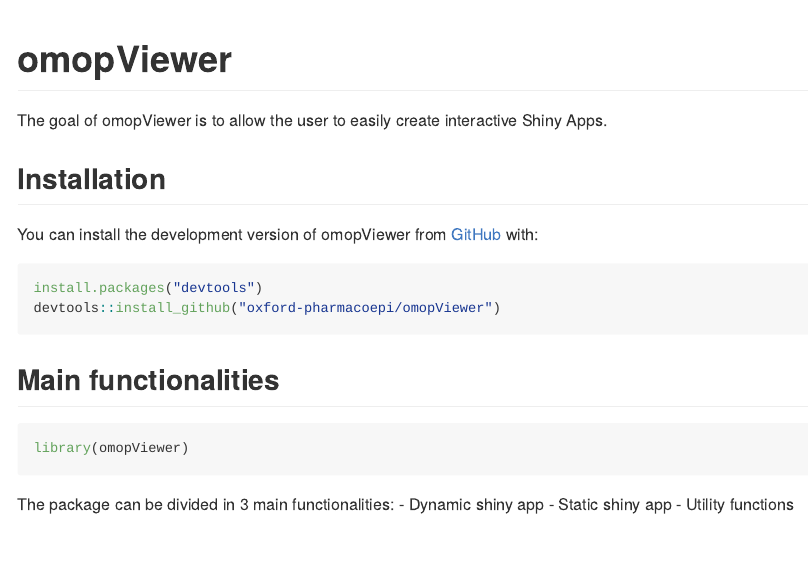
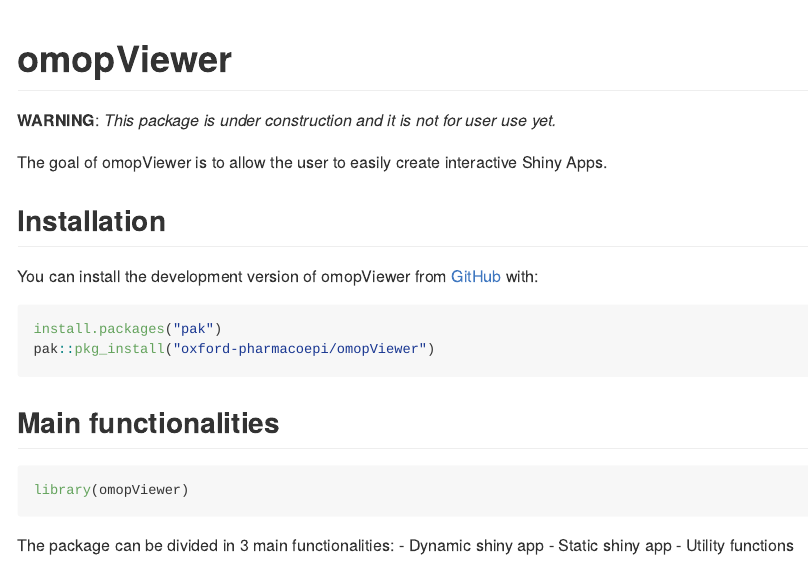
Before and after one commit to OHDSI/OmopViewer, an R Markdown document (README.Rmd): the page in a window 1100 px wide, from its top. The pictures show the output file README.md that the author committed with the source, drawn offline in the style of GitHub; badge pictures from the web are left out.

Commit message:
update readme

````diff
--- a/README.Rmd
+++ b/README.Rmd
@@ -22,15 +22,17 @@
 [![Codecov test coverage](https://codecov.io/gh/oxford-pharmacoepi/omopViewer/branch/main/graph/badge.svg)](https://app.codecov.io/gh/oxford-pharmacoepi/omopViewer?branch=main)
 <!-- badges: end -->
 
+**WARNING**: *This package is under construction and it is not for user use yet.*
+
 The goal of omopViewer is to allow the user to easily create interactive Shiny Apps.
 
 ## Installation
 
-You can install the development version of omopViewer from [GitHub](https://github.com/) with:
+You can install the development version of omopViewer from [GitHub](https://github.com/oxford-pharmacoepi/omopViewer) with:
 
 ``` {r, eval = FALSE}
-install.packages("devtools")
-devtools::install_github("oxford-pharmacoepi/omopViewer")
+install.packages("pak")
+pak::pkg_install("oxford-pharmacoepi/omopViewer")
 ```
 
 ## Main functionalities
````
Also changed, not shown: README.md.
